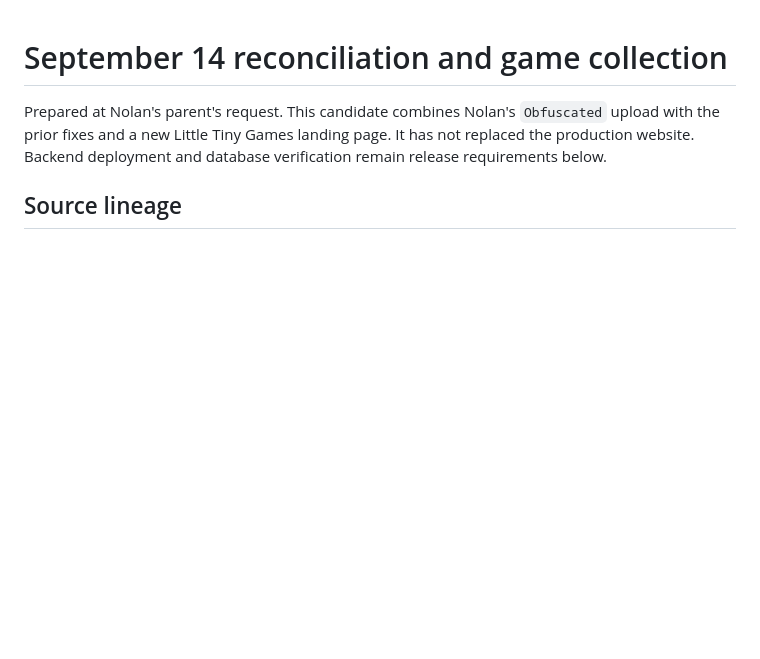
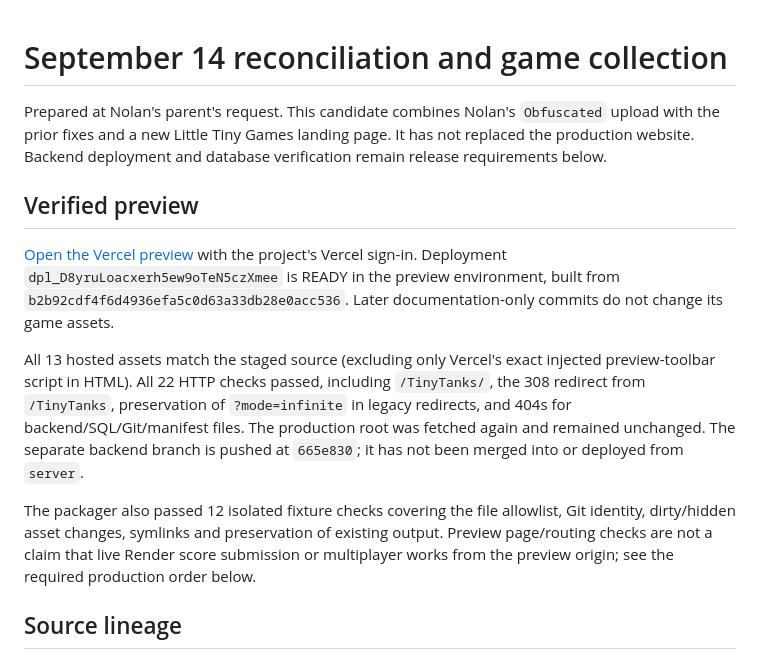
Before and after one commit to Jupiter-NY/Tiny-Tank-Maze, a Markdown page: SEPTEMBER_14_HANDOFF.md, the part around the change. Rendered like a GitHub page; blank space fills up the shorter version.

Commit message:
Record verified collection preview and remaining release steps

```diff
--- a/SEPTEMBER_14_HANDOFF.md
+++ b/SEPTEMBER_14_HANDOFF.md
@@ -1,6 +1,14 @@
 # September 14 reconciliation and game collection
 
 Prepared at Nolan's parent's request. This candidate combines Nolan's `Obfuscated` upload with the prior fixes and a new Little Tiny Games landing page. It has not replaced the production website. Backend deployment and database verification remain release requirements below.
+
+## Verified preview
+
+[Open the Vercel preview](https://tiny-tank-maze-1x40wgf1a-ycs-projects-9737cb11.vercel.app/) with the project's Vercel sign-in. Deployment `dpl_D8yruLoacxerh5ew9oTeN5czXmee` is READY in the preview environment, built from `b2b92cdf4f6d4936efa5c0d63a33db28e0acc536`. Later documentation-only commits do not change its game assets.
+
+All 13 hosted assets match the staged source (excluding only Vercel's exact injected preview-toolbar script in HTML). All 22 HTTP checks passed, including `/TinyTanks/`, the 308 redirect from `/TinyTanks`, preservation of `?mode=infinite` in legacy redirects, and 404s for backend/SQL/Git/manifest files. The production root was fetched again and remained unchanged. The separate backend branch is pushed at `665e830`; it has not been merged into or deployed from `server`.
+
+The packager also passed 12 isolated fixture checks covering the file allowlist, Git identity, dirty/hidden asset changes, symlinks and preservation of existing output. Preview page/routing checks are not a claim that live Render score submission or multiplayer works from the preview origin; see the required production order below.
 
 ## Source lineage
 
```
Also changed, not shown: RELEASE_STATUS.md (+2 -0 lines).
